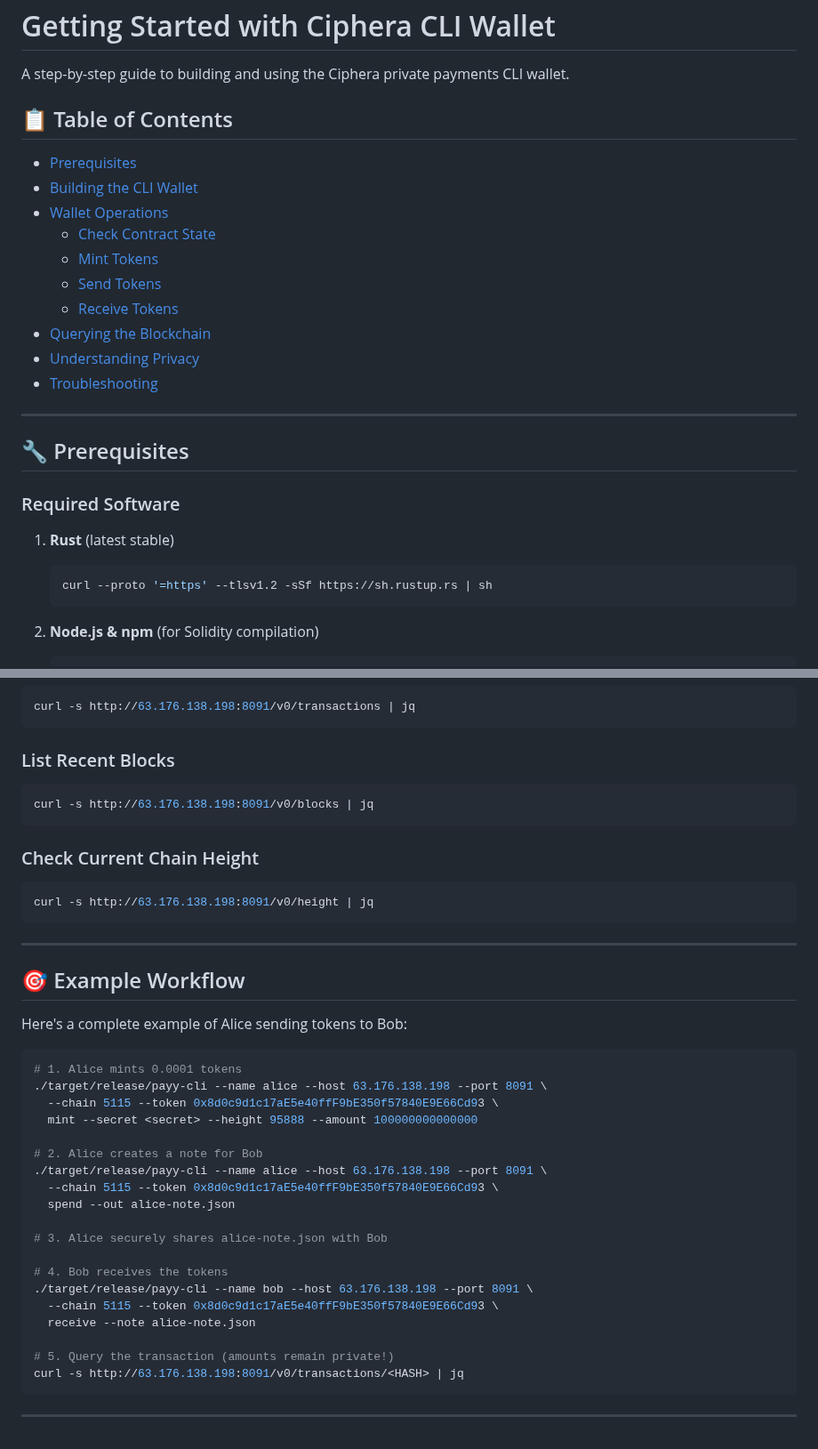
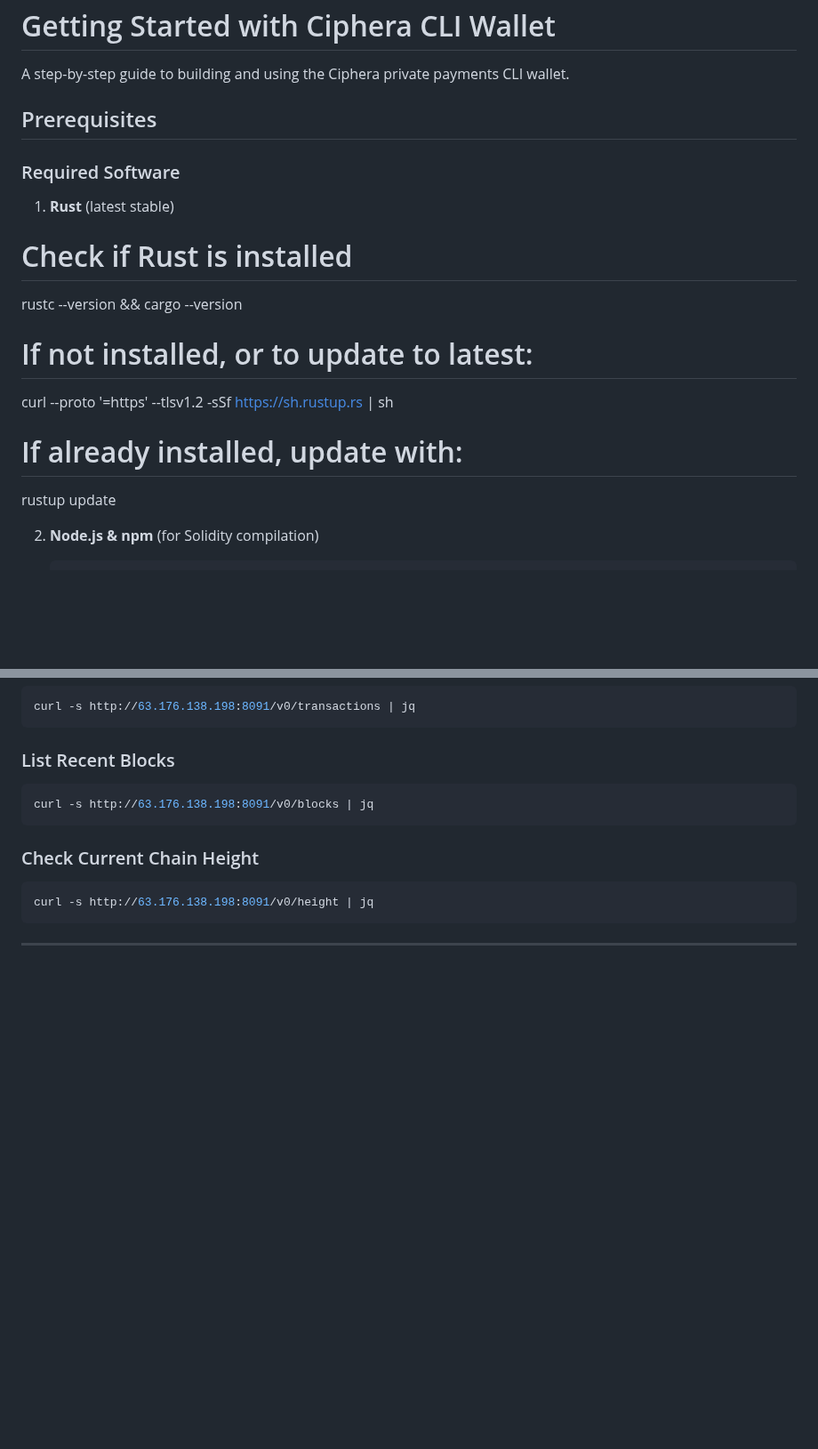
Before and after one commit to zerosats/zerosats, a Markdown page: GettingStarted.md, 2 parts joined by grey strips. Shown at 89% size. Drawn GitHub-style; blank space fills up the shorter version.

````diff
--- a/GettingStarted.md
+++ b/GettingStarted.md
@@ -2,29 +2,20 @@
 
 A step-by-step guide to building and using the Ciphera private payments CLI wallet.
 
-## 📋 Table of Contents
-
-- [Prerequisites](#prerequisites)
-- [Building the CLI Wallet](#building-the-cli-wallet)
-- [Wallet Operations](#wallet-operations)
-  - [Check Contract State](#1-check-contract-state)
-  - [Mint Tokens](#2-mint-tokens)
-  - [Send Tokens](#3-send-tokens)
-  - [Receive Tokens](#4-receive-tokens)
-- [Querying the Blockchain](#querying-the-blockchain)
-- [Understanding Privacy](#understanding-privacy)
-- [Troubleshooting](#troubleshooting)
-
----
-
-## 🔧 Prerequisites
+## Prerequisites
 
 ### Required Software
 
-1. **Rust** (latest stable)
-   ```bash
+1.  **Rust** (latest stable)
+
+   # Check if Rust is installed
+   rustc --version && cargo --version
+
+   # If not installed, or to update to latest:
    curl --proto '=https' --tlsv1.2 -sSf https://sh.rustup.rs | sh
-   ```
+
+   # If already installed, update with:
+   rustup update
 
 2. **Node.js & npm** (for Solidity compilation)
    ```bash
@@ -284,31 +277,3 @@ curl -s http://63.176.138.198:8091/v0/height | jq
 ```
 
 ---
-
-## 🎯 Example Workflow
-
-Here's a complete example of Alice sending tokens to Bob:
-
-```bash
-# 1. Alice mints 0.0001 tokens
-./target/release/payy-cli --name alice --host 63.176.138.198 --port 8091 \
-  --chain 5115 --token 0x8d0c9d1c17aE5e40ffF9bE350f57840E9E66Cd93 \
-  mint --secret <secret> --height 95888 --amount 100000000000000
-
-# 2. Alice creates a note for Bob
-./target/release/payy-cli --name alice --host 63.176.138.198 --port 8091 \
-  --chain 5115 --token 0x8d0c9d1c17aE5e40ffF9bE350f57840E9E66Cd93 \
-  spend --out alice-note.json
-
-# 3. Alice securely shares alice-note.json with Bob
-
-# 4. Bob receives the tokens
-./target/release/payy-cli --name bob --host 63.176.138.198 --port 8091 \
-  --chain 5115 --token 0x8d0c9d1c17aE5e40ffF9bE350f57840E9E66Cd93 \
-  receive --note alice-note.json
-
-# 5. Query the transaction (amounts remain private!)
-curl -s http://63.176.138.198:8091/v0/transactions/<HASH> | jq
-```
-
----
````
Also changed, not shown: other parts of GettingStarted.md (+50 -48 lines).
